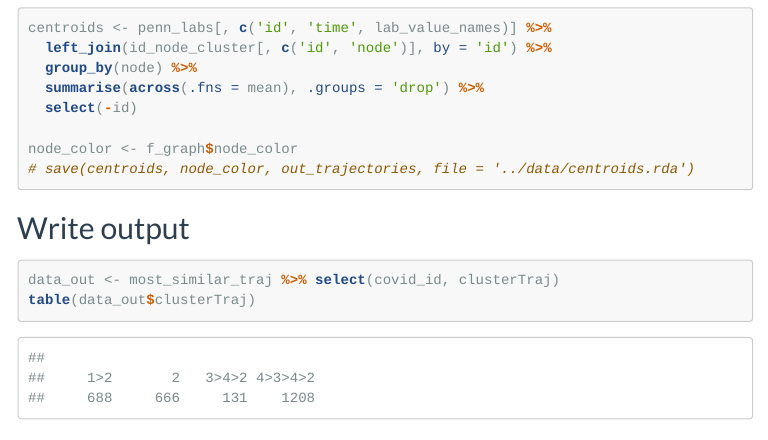
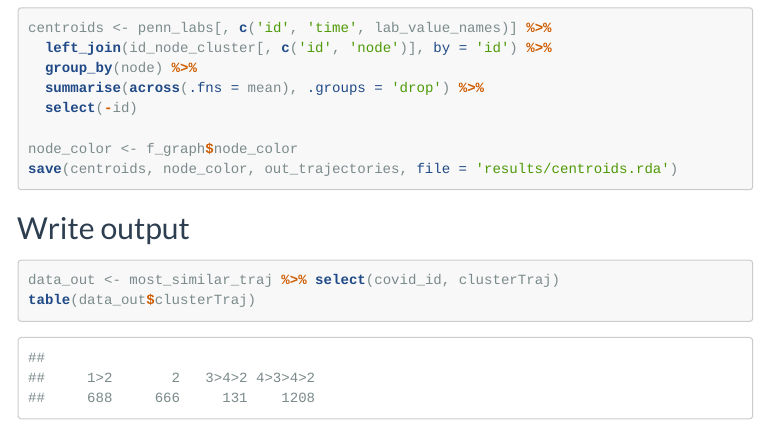
Before and after one commit to trang1618/thrombotic-penn, an R Markdown document (penn-explore.Rmd): the page in a window 1100 px wide, from 6060 px down. The pictures show the output file penn-explore.html that the author committed with the source, opened offline; menus at the side of the page are left out; long lines of code are wrapped.

Commit message:
add centroids

````diff
--- a/penn-explore.Rmd
+++ b/penn-explore.Rmd
@@ -99,7 +99,7 @@ centroids <- penn_labs[, c('id', 'time', lab_value_names)] %>%
   select(-id)
 
 node_color <- f_graph$node_color
-# save(centroids, node_color, out_trajectories, file = '../data/centroids.rda')
+save(centroids, node_color, out_trajectories, file = 'results/penn-centroids.rda')
 ```
 
 ## Write output
````
Also changed, not shown: penn-explore.html, results/penn-centroids.rda (added).
